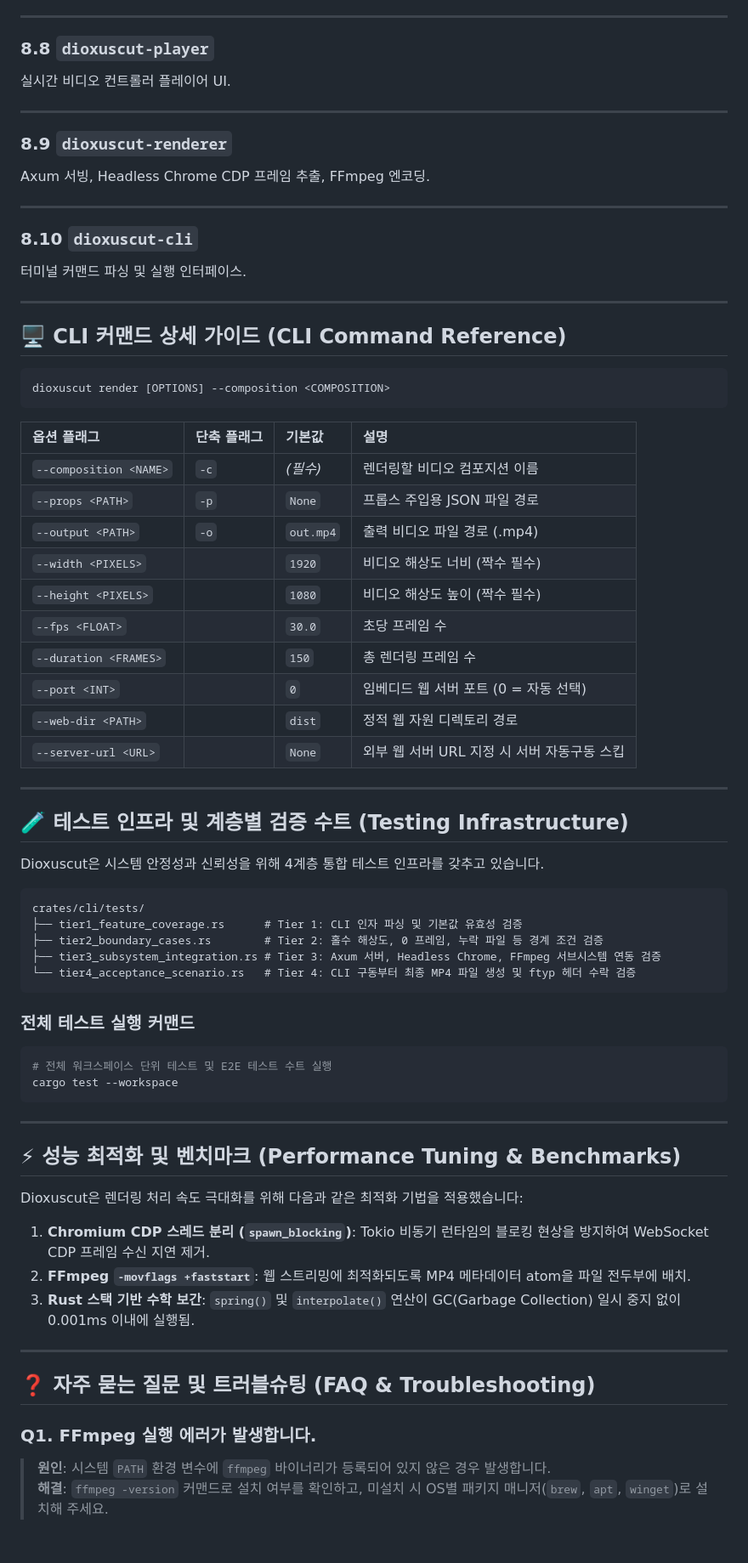
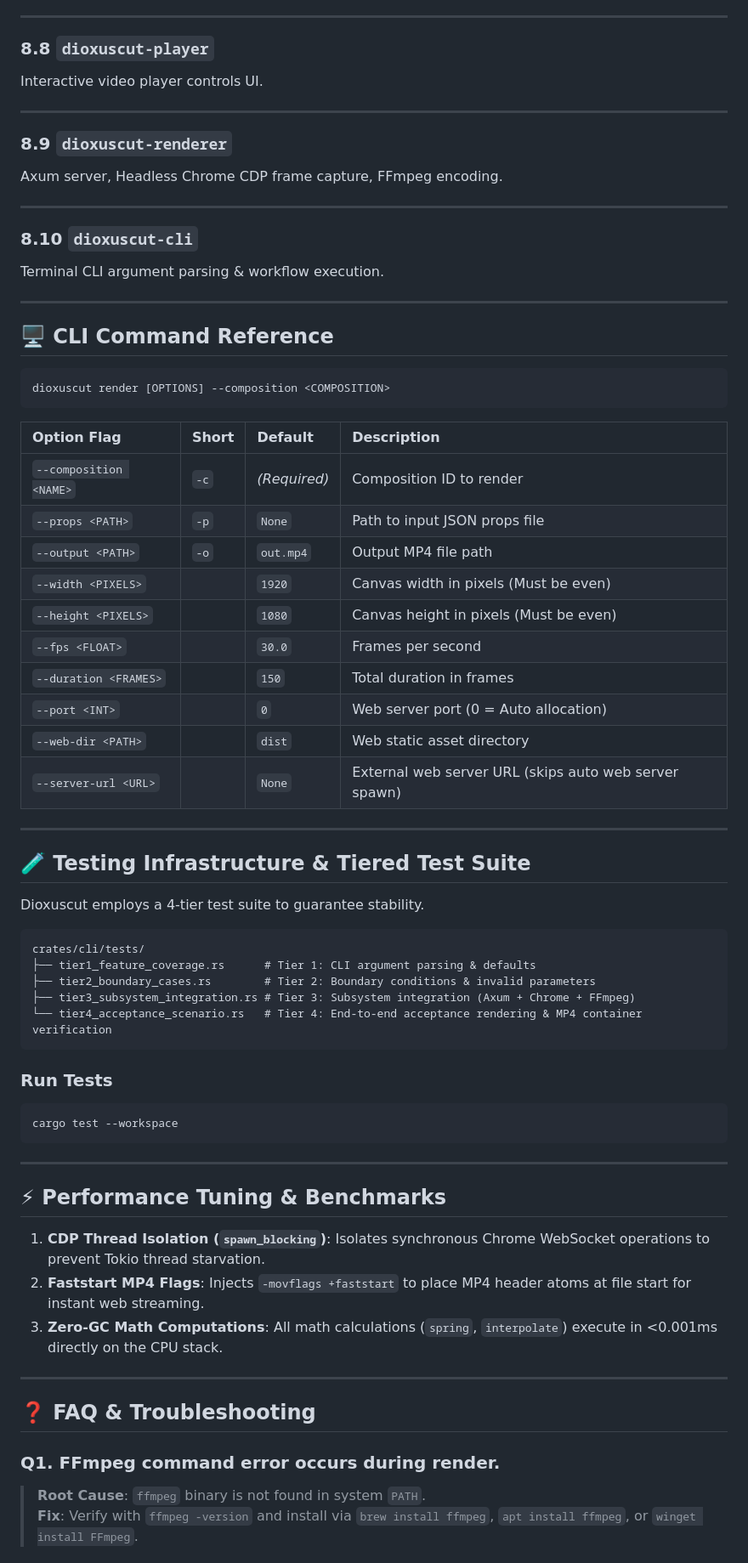
Before and after one commit to sjkim1127/Dioxuscut, a Markdown page: README.md, the part around one of its changes. Shown at 85% size. Drawn GitHub-style.

Commit message:
docs: Translate README.md to English

````diff
--- a/README.md
+++ b/README.md
@@ -682,77 +680,74 @@ rsx! {
 
 ### 8.8 `dioxuscut-player`
 
-실시간 비디오 컨트롤러 플레이어 UI.
+Interactive video player controls UI.
 
 ---
 
 ### 8.9 `dioxuscut-renderer`
 
-Axum 서빙, Headless Chrome CDP 프레임 추출, FFmpeg 엔코딩.
+Axum server, Headless Chrome CDP frame capture, FFmpeg encoding.
 
 ---
 
 ### 8.10 `dioxuscut-cli`
 
-터미널 커맨드 파싱 및 실행 인터페이스.
+Terminal CLI argument parsing & workflow execution.
 
 ---
 
-## 🖥️ CLI 커맨드 상세 가이드 (CLI Command Reference)
+## 🖥️ CLI Command Reference
 
 ```bash
 dioxuscut render [OPTIONS] --composition <COMPOSITION>
 ```
 
-| 옵션 플래그 | 단축 플래그 | 기본값 | 설명 |
+| Option Flag | Short | Default | Description |
 |:---|:---|:---|:---|
-| `--composition <NAME>` | `-c` | *(필수)* | 렌더링할 비디오 컴포지션 이름 |
-| `--props <PATH>` | `-p` | `None` | 프롭스 주입용 JSON 파일 경로 |
-| `--output <PATH>` | `-o` | `out.mp4` | 출력 비디오 파일 경로 (.mp4) |
-| `--width <PIXELS>` | | `1920` | 비디오 해상도 너비 (짝수 필수) |
-| `--height <PIXELS>` | | `1080` | 비디오 해상도 높이 (짝수 필수) |
-| `--fps <FLOAT>` | | `30.0` | 초당 프레임 수 |
-| `--duration <FRAMES>` | | `150` | 총 렌더링 프레임 수 |
-| `--port <INT>` | | `0` | 임베디드 웹 서버 포트 (0 = 자동 선택) |
-| `--web-dir <PATH>` | | `dist` | 정적 웹 자원 디렉토리 경로 |
-| `--server-url <URL>` | | `None` | 외부 웹 서버 URL 지정 시 서버 자동구동 스킵 |
+| `--composition <NAME>` | `-c` | *(Required)* | Composition ID to render |
+| `--props <PATH>` | `-p` | `None` | Path to input JSON props file |
+| `--output <PATH>` | `-o` | `out.mp4` | Output MP4 file path |
+| `--width <PIXELS>` | | `1920` | Canvas width in pixels (Must be even) |
+| `--height <PIXELS>` | | `1080` | Canvas height in pixels (Must be even) |
+| `--fps <FLOAT>` | | `30.0` | Frames per second |
+| `--duration <FRAMES>` | | `150` | Total duration in frames |
+| `--port <INT>` | | `0` | Web server port (0 = Auto allocation) |
+| `--web-dir <PATH>` | | `dist` | Web static asset directory |
+| `--server-url <URL>` | | `None` | External web server URL (skips auto web server spawn) |
 
 ---
 
-## 🧪 테스트 인프라 및 계층별 검증 수트 (Testing Infrastructure)
+## 🧪 Testing Infrastructure & Tiered Test Suite
 
-Dioxuscut은 시스템 안정성과 신뢰성을 위해 4계층 통합 테스트 인프라를 갖추고 있습니다.
+Dioxuscut employs a 4-tier test suite to guarantee stability.
 
 ```
 crates/cli/tests/
-├── tier1_feature_coverage.rs      # Tier 1: CLI 인자 파싱 및 기본값 유효성 검증
-├── tier2_boundary_cases.rs        # Tier 2: 홀수 해상도, 0 프레임, 누락 파일 등 경계 조건 검증
-├── tier3_subsystem_integration.rs # Tier 3: Axum 서버, Headless Chrome, FFmpeg 서브시스템 연동 검증
-└── tier4_acceptance_scenario.rs   # Tier 4: CLI 구동부터 최종 MP4 파일 생성 및 ftyp 헤더 수락 검증
+├── tier1_feature_coverage.rs      # Tier 1: CLI argument parsing & defaults
+├── tier2_boundary_cases.rs        # Tier 2: Boundary conditions & invalid parameters
+├── tier3_subsystem_integration.rs # Tier 3: Subsystem integration (Axum + Chrome + FFmpeg)
+└── tier4_acceptance_scenario.rs   # Tier 4: End-to-end acceptance rendering & MP4 container verification
 ```
 
-### 전체 테스트 실행 커맨드
+### Run Tests
 
 ```bash
-# 전체 워크스페이스 단위 테스트 및 E2E 테스트 수트 실행
 cargo test --workspace
 ```
 
 ---
 
-## ⚡ 성능 최적화 및 벤치마크 (Performance Tuning & Benchmarks)
+## ⚡ Performance Tuning & Benchmarks
 
-Dioxuscut은 렌더링 처리 속도 극대화를 위해 다음과 같은 최적화 기법을 적용했습니다:
-
-1. **Chromium CDP 스레드 분리 (`spawn_blocking`)**: Tokio 비동기 런타임의 블로킹 현상을 방지하여 WebSocket CDP 프레임 수신 지연 제거.
-2. **FFmpeg `-movflags +faststart`**: 웹 스트리밍에 최적화되도록 MP4 메타데이터 atom을 파일 전두부에 배치.
-3. **Rust 스택 기반 수학 보간**: `spring()` 및 `interpolate()` 연산이 GC(Garbage Collection) 일시 중지 없이 0.001ms 이내에 실행됨.
+1. **CDP Thread Isolation (`spawn_blocking`)**: Isolates synchronous Chrome WebSocket operations to prevent Tokio thread starvation.
+2. **Faststart MP4 Flags**: Injects `-movflags +faststart` to place MP4 header atoms at file start for instant web streaming.
+3. **Zero-GC Math Computations**: All math calculations (`spring`, `interpolate`) execute in <0.001ms directly on the CPU stack.
 
 ---
 
-## ❓ 자주 묻는 질문 및 트러블슈팅 (FAQ & Troubleshooting)
+## ❓ FAQ & Troubleshooting
 
-### Q1. FFmpeg 실행 에러가 발생합니다.
-> **원인**: 시스템 `PATH` 환경 변수에 `ffmpeg` 바이너리가 등록되어 있지 않은 경우 발생합니다.
-> **해결**: `ffmpeg -version` 커맨드로 설치 여부를 확인하고, 미설치 시 OS별 패키지 매니저(`brew`, `apt`, `winget`)로 설치해 주세요.
+### Q1. FFmpeg command error occurs during render.
+> **Root Cause**: `ffmpeg` binary is not found in system `PATH`.
+> **Fix**: Verify with `ffmpeg -version` and install via `brew install ffmpeg`, `apt install ffmpeg`, or `winget install FFmpeg`.
 
````
Also changed, not shown: other parts of README.md (+177 -185 lines).
